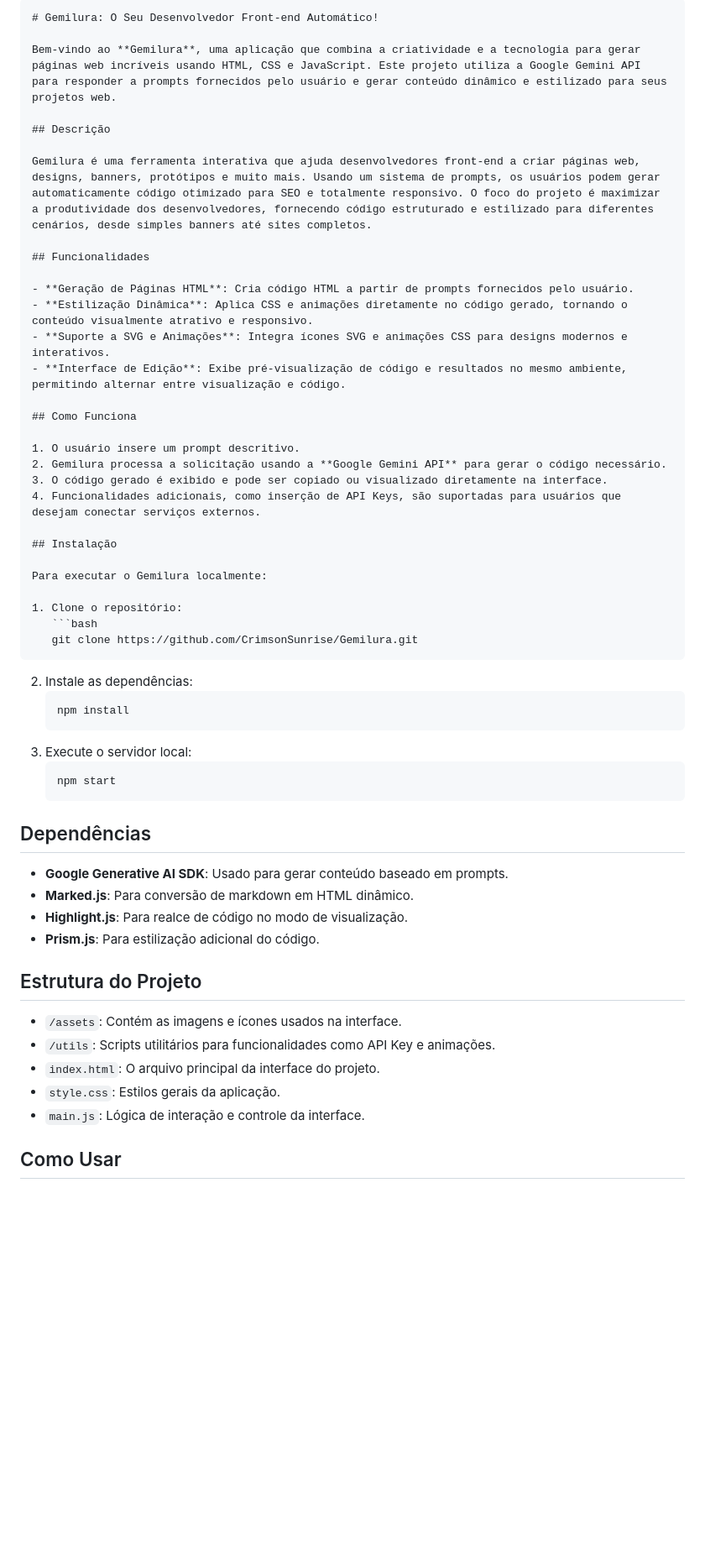
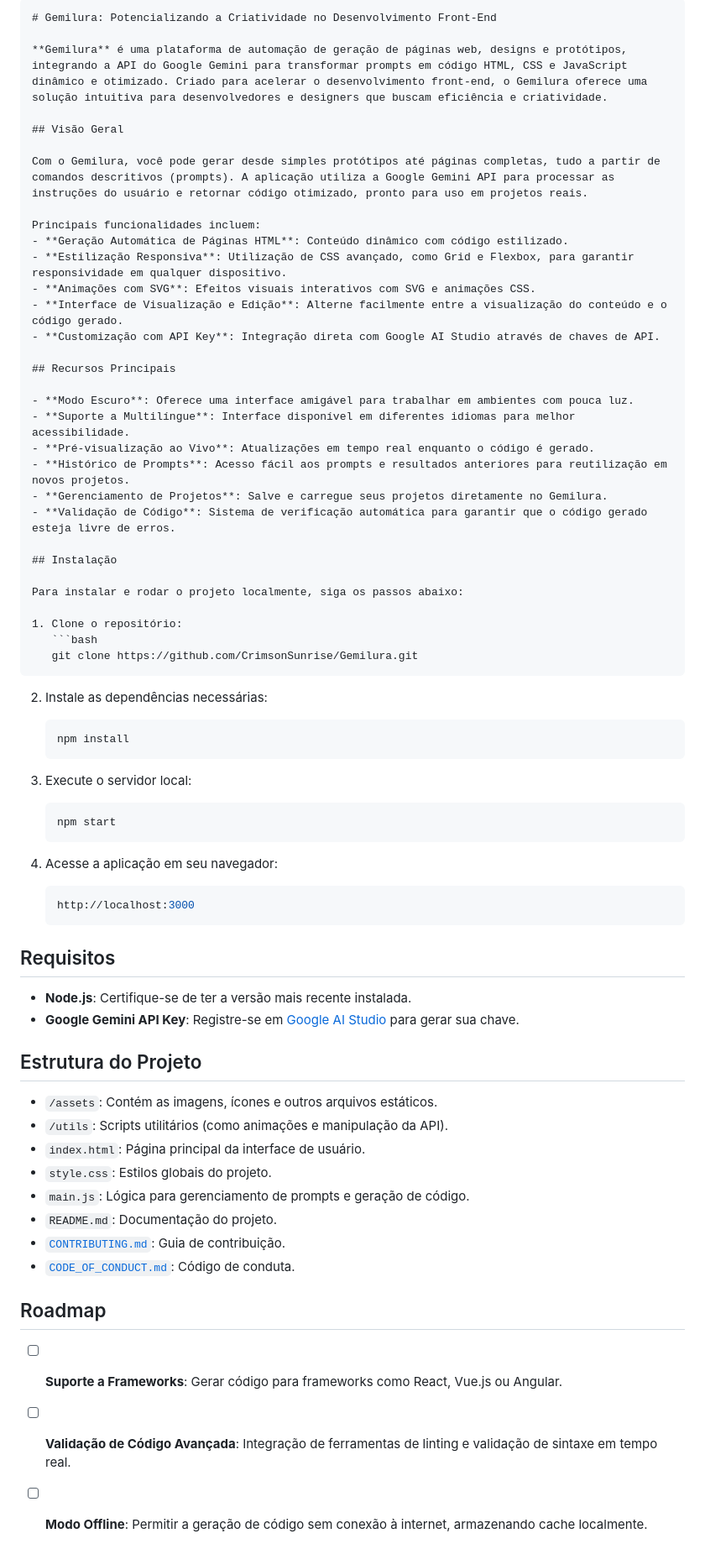
Before and after one commit to CrimsonSunrise/gemilura, a Markdown page: README.md, the part around the change printed below. Shown: that part at 84% size. Rendered like a GitHub page; blank space fills up the shorter version.

Commit message:
Add README, CONTRIBUTING AND CODE_OF_CONDUCT

````diff
--- a/README.md
+++ b/README.md
@@ -1,35 +1,37 @@
 ```markdown
-# Gemilura: O Seu Desenvolvedor Front-end Automático!
+# Gemilura: Potencializando a Criatividade no Desenvolvimento Front-End
 
-Bem-vindo ao **Gemilura**, uma aplicação que combina a criatividade e a tecnologia para gerar páginas web incríveis usando HTML, CSS e JavaScript. Este projeto utiliza a Google Gemini API para responder a prompts fornecidos pelo usuário e gerar conteúdo dinâmico e estilizado para seus projetos web.
+**Gemilura** é uma plataforma de automação de geração de páginas web, designs e protótipos, integrando a API do Google Gemini para transformar prompts em código HTML, CSS e JavaScript dinâmico e otimizado. Criado para acelerar o desenvolvimento front-end, o Gemilura oferece uma solução intuitiva para desenvolvedores e designers que buscam eficiência e criatividade.
 
-## Descrição
+## Visão Geral
 
-Gemilura é uma ferramenta interativa que ajuda desenvolvedores front-end a criar páginas web, designs, banners, protótipos e muito mais. Usando um sistema de prompts, os usuários podem gerar automaticamente código otimizado para SEO e totalmente responsivo. O foco do projeto é maximizar a produtividade dos desenvolvedores, fornecendo código estruturado e estilizado para diferentes cenários, desde simples banners até sites completos.
+Com o Gemilura, você pode gerar desde simples protótipos até páginas completas, tudo a partir de comandos descritivos (prompts). A aplicação utiliza a Google Gemini API para processar as instruções do usuário e retornar código otimizado, pronto para uso em projetos reais.
 
-## Funcionalidades
+Principais funcionalidades incluem:
+- **Geração Automática de Páginas HTML**: Conteúdo dinâmico com código estilizado.
+- **Estilização Responsiva**: Utilização de CSS avançado, como Grid e Flexbox, para garantir responsividade em qualquer dispositivo.
+- **Animações com SVG**: Efeitos visuais interativos com SVG e animações CSS.
+- **Interface de Visualização e Edição**: Alterne facilmente entre a visualização do conteúdo e o código gerado.
+- **Customização com API Key**: Integração direta com Google AI Studio através de chaves de API.
 
-- **Geração de Páginas HTML**: Cria código HTML a partir de prompts fornecidos pelo usuário.
-- **Estilização Dinâmica**: Aplica CSS e animações diretamente no código gerado, tornando o conteúdo visualmente atrativo e responsivo.
-- **Suporte a SVG e Animações**: Integra ícones SVG e animações CSS para designs modernos e interativos.
-- **Interface de Edição**: Exibe pré-visualização de código e resultados no mesmo ambiente, permitindo alternar entre visualização e código.
+## Recursos Principais
 
-## Como Funciona
-
-1. O usuário insere um prompt descritivo.
-2. Gemilura processa a solicitação usando a **Google Gemini API** para gerar o código necessário.
-3. O código gerado é exibido e pode ser copiado ou visualizado diretamente na interface.
-4. Funcionalidades adicionais, como inserção de API Keys, são suportadas para usuários que desejam conectar serviços externos.
+- **Modo Escuro**: Oferece uma interface amigável para trabalhar em ambientes com pouca luz.
+- **Suporte a Multilíngue**: Interface disponível em diferentes idiomas para melhor acessibilidade.
+- **Pré-visualização ao Vivo**: Atualizações em tempo real enquanto o código é gerado.
+- **Histórico de Prompts**: Acesso fácil aos prompts e resultados anteriores para reutilização em novos projetos.
+- **Gerenciamento de Projetos**: Salve e carregue seus projetos diretamente no Gemilura.
+- **Validação de Código**: Sistema de verificação automática para garantir que o código gerado esteja livre de erros.
 
 ## Instalação
 
-Para executar o Gemilura localmente:
+Para instalar e rodar o projeto localmente, siga os passos abaixo:
 
 1. Clone o repositório:
    ```bash
    git clone https://github.com/CrimsonSunrise/Gemilura.git
    ```
-2. Instale as dependências:
+2. Instale as dependências necessárias:
    ```bash
    npm install
    ```
@@ -38,20 +40,29 @@ Para executar o Gemilura localmente:
    npm start
    ```
 
-## Dependências
+4. Acesse a aplicação em seu navegador:
+   ```bash
+   http://localhost:3000
+   ```
 
-- **Google Generative AI SDK**: Usado para gerar conteúdo baseado em prompts.
-- **Marked.js**: Para conversão de markdown em HTML dinâmico.
-- **Highlight.js**: Para realce de código no modo de visualização.
-- **Prism.js**: Para estilização adicional do código.
+## Requisitos
+
+- **Node.js**: Certifique-se de ter a versão mais recente instalada.
+- **Google Gemini API Key**: Registre-se em [Google AI Studio](https://aistudio.google.com/app/apikey) para gerar sua chave.
 
 ## Estrutura do Projeto
 
-- `/assets`: Contém as imagens e ícones usados na interface.
-- `/utils`: Scripts utilitários para funcionalidades como API Key e animações.
-- `index.html`: O arquivo principal da interface do projeto.
-- `style.css`: Estilos gerais da aplicação.
-- `main.js`: Lógica de interação e controle da interface.
+- `/assets`: Contém as imagens, ícones e outros arquivos estáticos.
+- `/utils`: Scripts utilitários (como animações e manipulação da API).
+- `index.html`: Página principal da interface de usuário.
+- `style.css`: Estilos globais do projeto.
+- `main.js`: Lógica para gerenciamento de prompts e geração de código.
+- `README.md`: Documentação do projeto.
+- [`CONTRIBUTING.md`](./CONTRIBUTING.md): Guia de contribuição.
+- [`CODE_OF_CONDUCT.md`](./CODE_OF_CONDUCT.md): Código de conduta.
 
-## Como Usar
+## Roadmap
+- [ ] **Suporte a Frameworks**: Gerar código para frameworks como React, Vue.js ou Angular.
+- [ ] **Validação de Código Avançada**: Integração de ferramentas de linting e validação de sintaxe em tempo real.
+- [ ] **Modo Offline**: Permitir a geração de código sem conexão à internet, armazenando cache localmente.
 
````
Also changed, not shown: other parts of README.md (+25 -11 lines), CODE_OF_CONDUCT.md (added, +47 -0 lines), CONTRIBUTING.md (added, +106 -0 lines).
